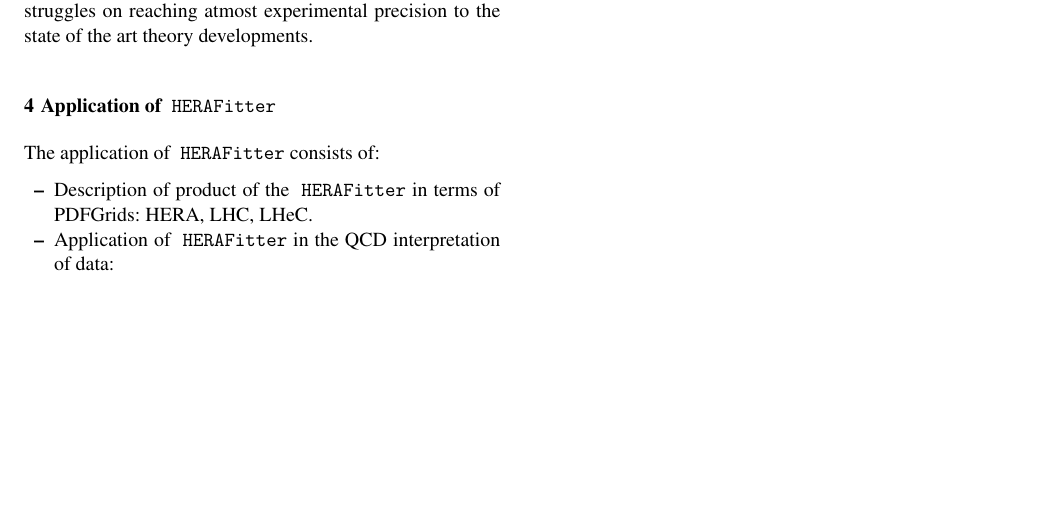
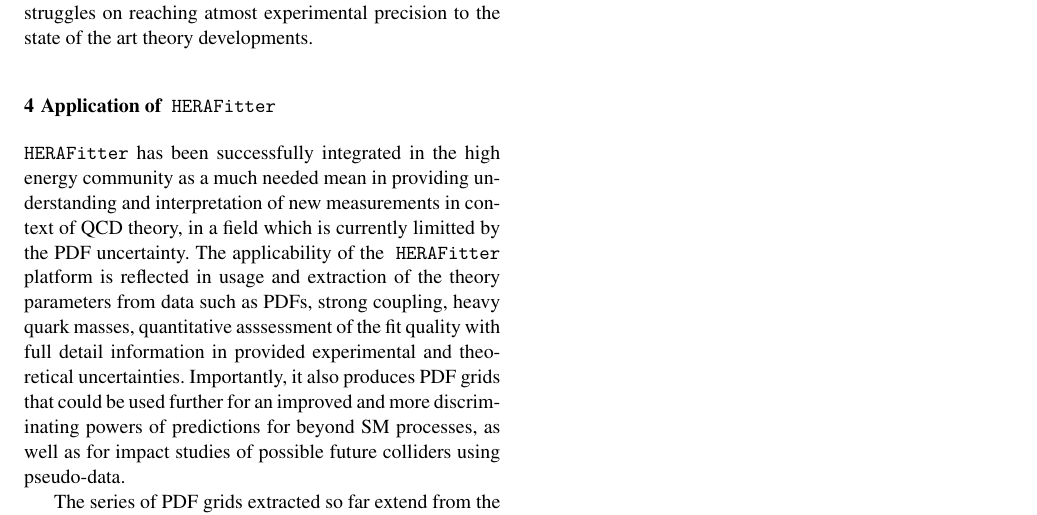
Before and after one commit to hep-mirrors/h1fitter, a LaTeX paper (doc/tex/paper/herafitter-epjc.tex, which reads doc/tex/paper/examples.tex): part of page 9 of 9, cut so that both start at the same text, the shorter picture padded with empty space. Compiled offline with pdfLaTeX.

Commit message:
some text, missing citations
git-svn-id: https://svnsrv.desy.de/basic/h1fitter/trunk@1344 b2a8d302-ca0a-427a-b7b9-081adbce06bc

```diff
--- a/doc/tex/paper/examples.tex
+++ b/doc/tex/paper/examples.tex
@@ -1,10 +1,8 @@
-The application of \fitter consists of:
-\begin{itemize}
-\item
-Description of product of the \fitter in terms of PDFGrids: HERA, LHC, LHeC.
-\item
-Application of \fitter in the QCD interpretation of data: \\
-- at HERA  \\
-- at LHC (WZ, DY, jets..)  \\
-- possibility to make impact studies for future colliders.
-\end{itemize}
+\fitter has been successfully integrated in the high energy community as a much needed mean in providing understanding and interpretation of new measurements in context of QCD theory, in a field which is currently limitted by the PDF uncertainty.
+The applicability of the \fitter platform is reflected in usage and extraction of the theory parameters from data such as PDFs, strong coupling, heavy quark masses, quantitative asssessment of the fit quality with full detail information in provided experimental and theoretical uncertainties.
+Importantly, it also produces PDF grids that could be used further for an improved and more discriminating powers of predictions for beyond SM processes, as well as for impact studies of possible future colliders using pseudo-data.
+
+The series of PDF grids extracted so far extend from the QCD analyses performed at HERA (HERAPDF series \cite{HERAPDFs}), now extented to the LHC with published measurements from ATLAS (the first ever ATLAS PDF sets \cite{ATLASgrids}).
+% to the QCD studies performed using pseudo-data to study the potential of possible future collider design such as LHeC.
+
+A list of new results that have been based on \fitter  platform includes the SM processes studied at the LHC in inclusive  $W$and $Z$ production, in inclusive jets, and also extended to the top measurements (which benefit from recent theoretical advancements).
```
